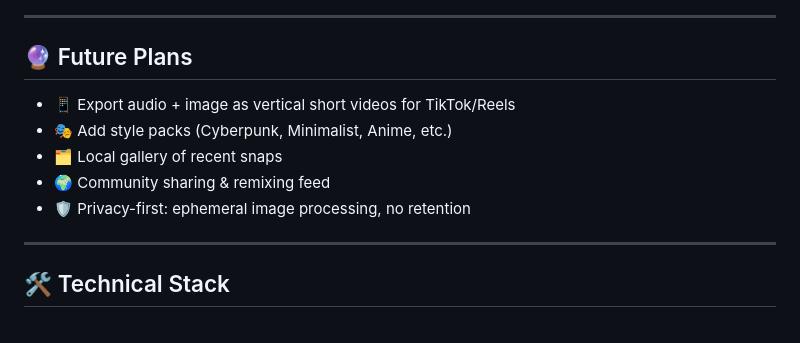
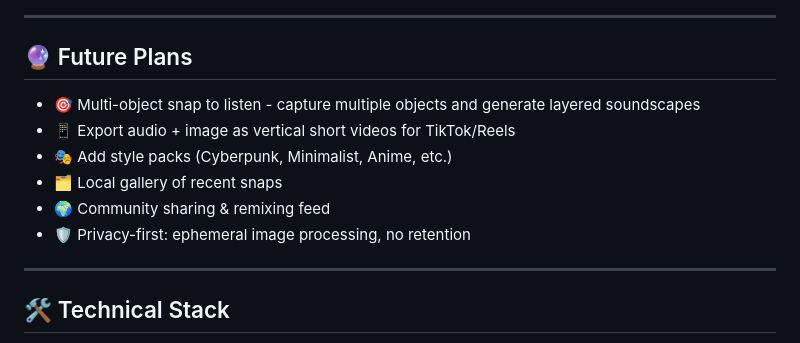
Before and after one commit to bilsimaging/soundsnapper, a Markdown page: README.md, the part around the change. Rendered like a GitHub page.

```diff
--- a/README.md
+++ b/README.md
@@ -64,12 +64,13 @@ A seamless remix of **reality into AI-powered experiences**.
 ---
 
 ## 🔮 Future Plans
-
+- 🎯 Multi-object snap to listen - capture multiple objects and generate layered soundscapes
 - 📱 Export audio + image as vertical short videos for TikTok/Reels
 - 🎭 Add style packs (Cyberpunk, Minimalist, Anime, etc.)
 - 🗂 Local gallery of recent snaps
 - 🌍 Community sharing & remixing feed
 - 🛡 Privacy-first: ephemeral image processing, no retention
+
 
 ---
 
```
